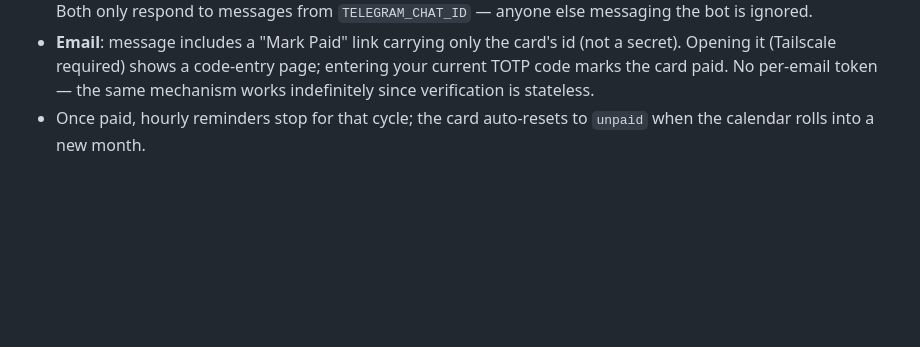
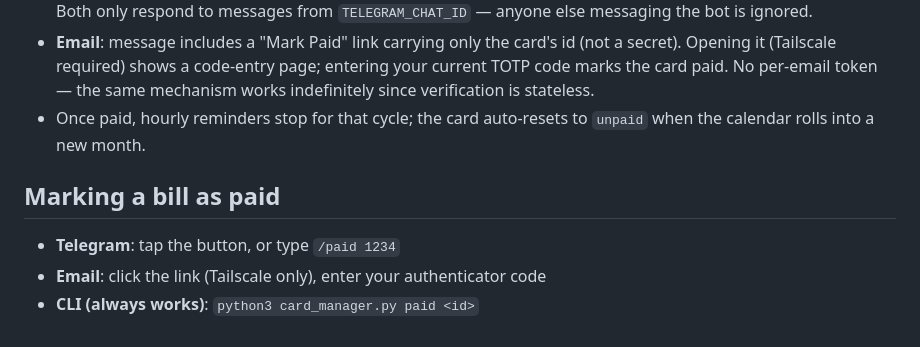
Before and after one commit to rajatroy-dev/projects, a Markdown page: cc_payment_reminder/README.md, the part around the change. GitHub-like rendering; blank space fills up the shorter version.

Commit message:
WIP Planning the app

```diff
--- a/cc_payment_reminder/README.md
+++ b/cc_payment_reminder/README.md
@@ -94,3 +94,8 @@ This binds locally to `127.0.0.1:5005`. Route a Tailscale-only hostname to it
 - **Telegram**: message includes a button like **"✅ Mark 1234 as paid"** — tapping it fires a callback handled by `listener.py` (the one persistent process for Telegram). Typing `/paid 1234` or `/paid HDFC` does the same thing. Sending `/addcard` walks you through adding a new card without touching the command line (see step 4 above). Both only respond to messages from `TELEGRAM_CHAT_ID` — anyone else messaging the bot is ignored.
 - **Email**: message includes a "Mark Paid" link carrying only the card's id (not a secret). Opening it (Tailscale required) shows a code-entry page; entering your current TOTP code marks the card paid. No per-email token — the same mechanism works indefinitely since verification is stateless.
 - Once paid, hourly reminders stop for that cycle; the card auto-resets to `unpaid` when the calendar rolls into a new month.
+
+## Marking a bill as paid
+- **Telegram**: tap the button, or type `/paid 1234`
+- **Email**: click the link (Tailscale only), enter your authenticator code
+- **CLI (always works)**: `python3 card_manager.py paid <id>`
```
